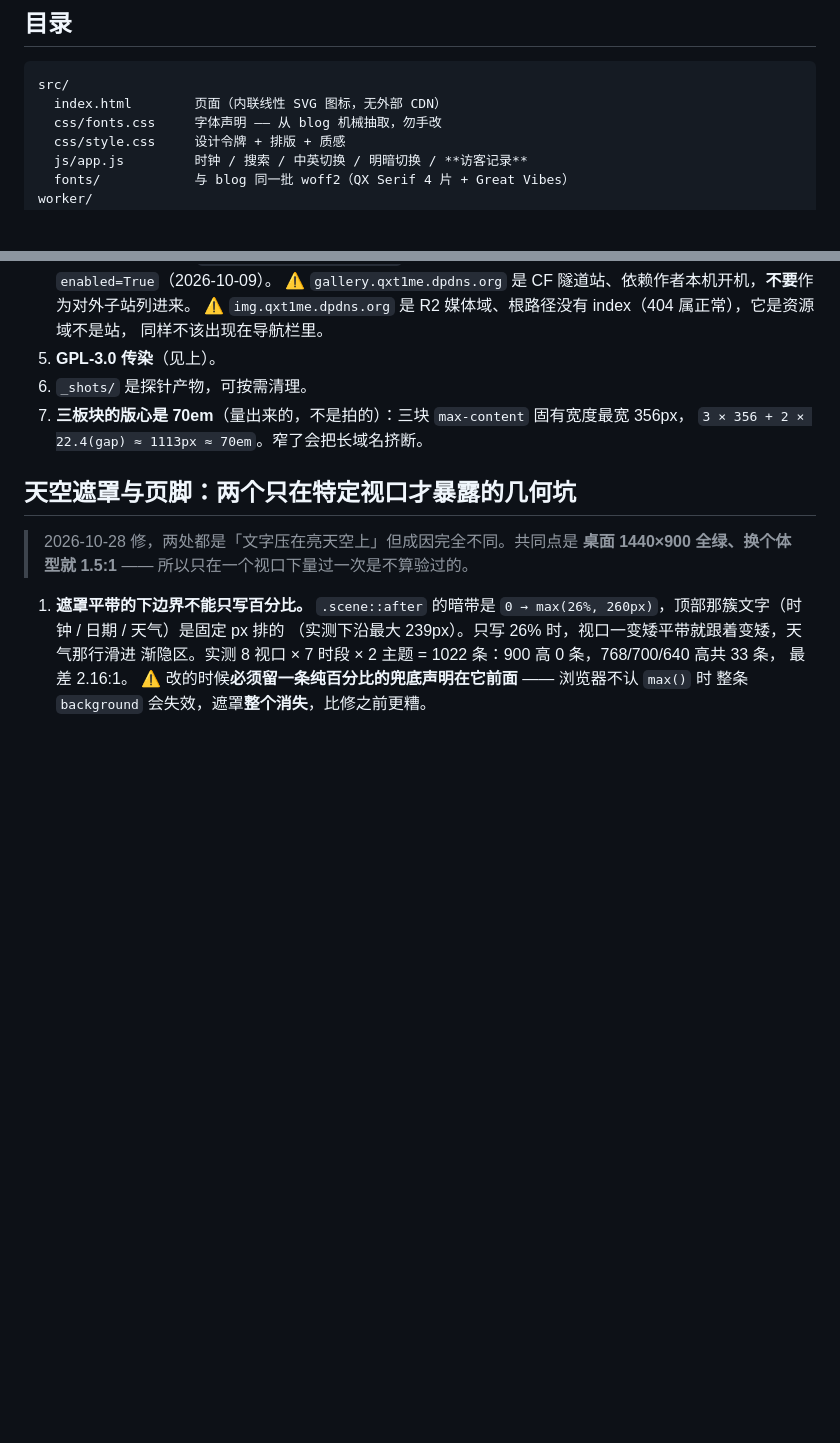
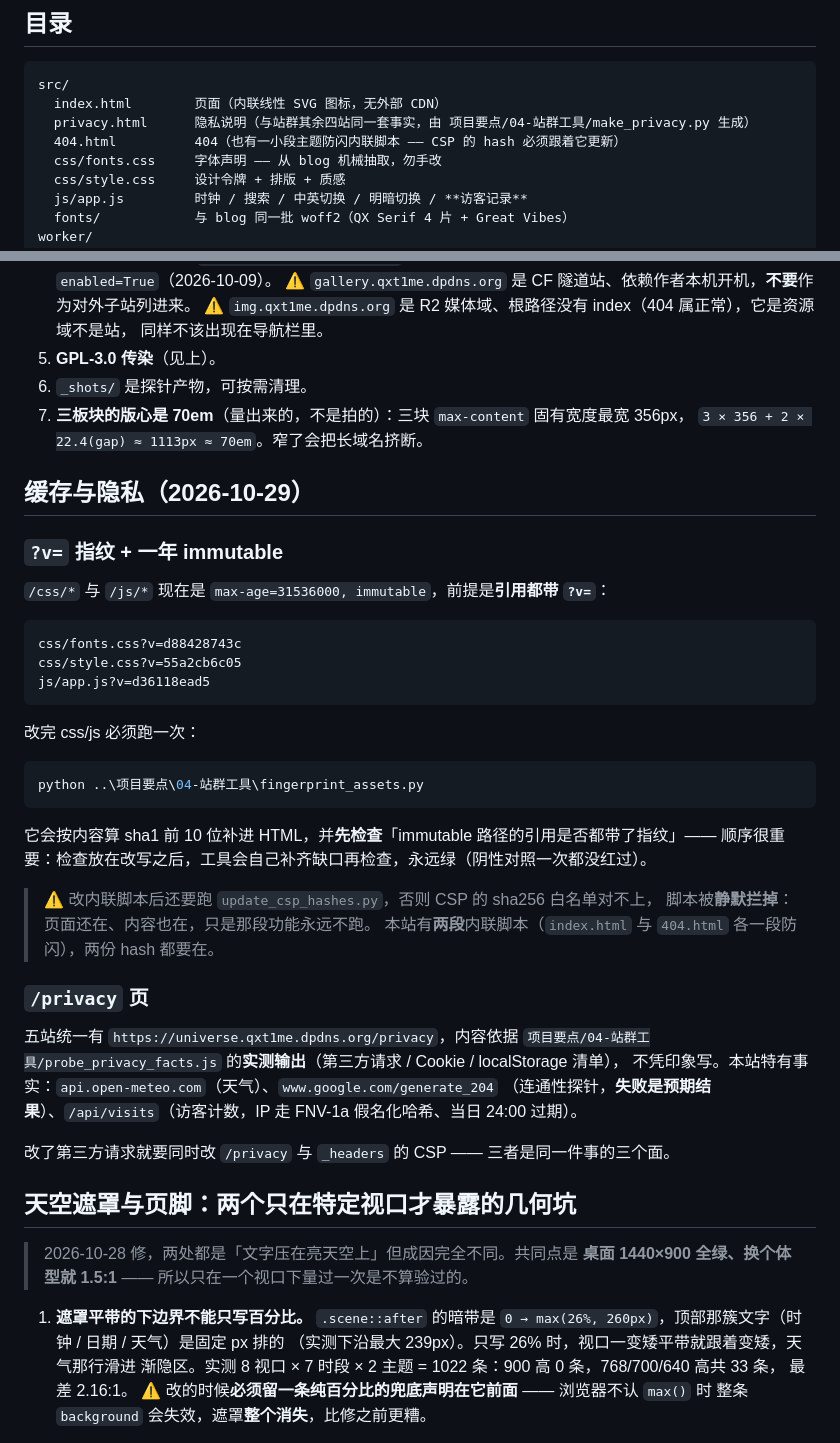
Before and after one commit to QIXIANG-258/qxt1me-universe, a Markdown page: README.md, 2 parts joined by grey strips. GitHub-like rendering; blank space fills up the shorter version.

Commit message:
docs: README 回填 2026-10-29 的缓存指纹 / CSP / 隐私页 / 探针条数与展示口径

````diff
--- a/README.md
+++ b/README.md
@@ -38,6 +38,8 @@
 ```
 src/
   index.html        页面（内联线性 SVG 图标，无外部 CDN）
+  privacy.html      隐私说明（与站群其余四站同一套事实，由 项目要点/04-站群工具/make_privacy.py 生成）
+  404.html          404（也有一小段主题防闪内联脚本 —— CSP 的 hash 必须跟着它更新）
   css/fonts.css     字体声明 —— 从 blog 机械抽取，勿手改
   css/style.css     设计令牌 + 排版 + 质感
   js/app.js         时钟 / 搜索 / 中英切换 / 明暗切换 / **访客记录**
@@ -385,6 +387,40 @@ npx --yes wrangler@4 deploy
 7. **三板块的版心是 70em**（量出来的，不是拍的）：三块 `max-content` 固有宽度最宽 356px，
    `3 × 356 + 2 × 22.4(gap) ≈ 1113px ≈ 70em`。窄了会把长域名挤断。
 
+## 缓存与隐私（2026-10-29）
+
+### `?v=` 指纹 + 一年 immutable
+
+`/css/*` 与 `/js/*` 现在是 `max-age=31536000, immutable`，前提是**引用都带 `?v=`**：
+
+```
+css/fonts.css?v=d88428743c
+css/style.css?v=55a2cb6c05
+js/app.js?v=d36118ead5
+```
+
+改完 css/js 必须跑一次：
+
+```powershell
+python ..\项目要点\04-站群工具\fingerprint_assets.py
+```
+
+它会按内容算 sha1 前 10 位补进 HTML，并**先检查**「immutable 路径的引用是否都带了指纹」——
+顺序很重要：检查放在改写之后，工具会自己补齐缺口再检查，永远绿（阴性对照一次都没红过）。
+
+> ⚠️ 改内联脚本后还要跑 `update_csp_hashes.py`，否则 CSP 的 sha256 白名单对不上，
+> 脚本被**静默拦掉**：页面还在、内容也在，只是那段功能永远不跑。
+> 本站有**两段**内联脚本（`index.html` 与 `404.html` 各一段防闪），两份 hash 都要在。
+
+### `/privacy` 页
+
+五站统一有 `https://universe.qxt1me.dpdns.org/privacy`，内容依据
+`项目要点/04-站群工具/probe_privacy_facts.js` 的**实测输出**（第三方请求 / Cookie / localStorage 清单），
+不凭印象写。本站特有事实：`api.open-meteo.com`（天气）、`www.google.com/generate_204`
+（连通性探针，**失败是预期结果**）、`/api/visits`（访客计数，IP 走 FNV-1a 假名化哈希、当日 24:00 过期）。
+
+改了第三方请求就要同时改 `/privacy` 与 `_headers` 的 CSP —— 三者是同一件事的三个面。
+
 ## 天空遮罩与页脚：两个只在特定视口才暴露的几何坑
 
 > 2026-10-28 修，两处都是「文字压在亮天空上」但成因完全不同。共同点是
````
